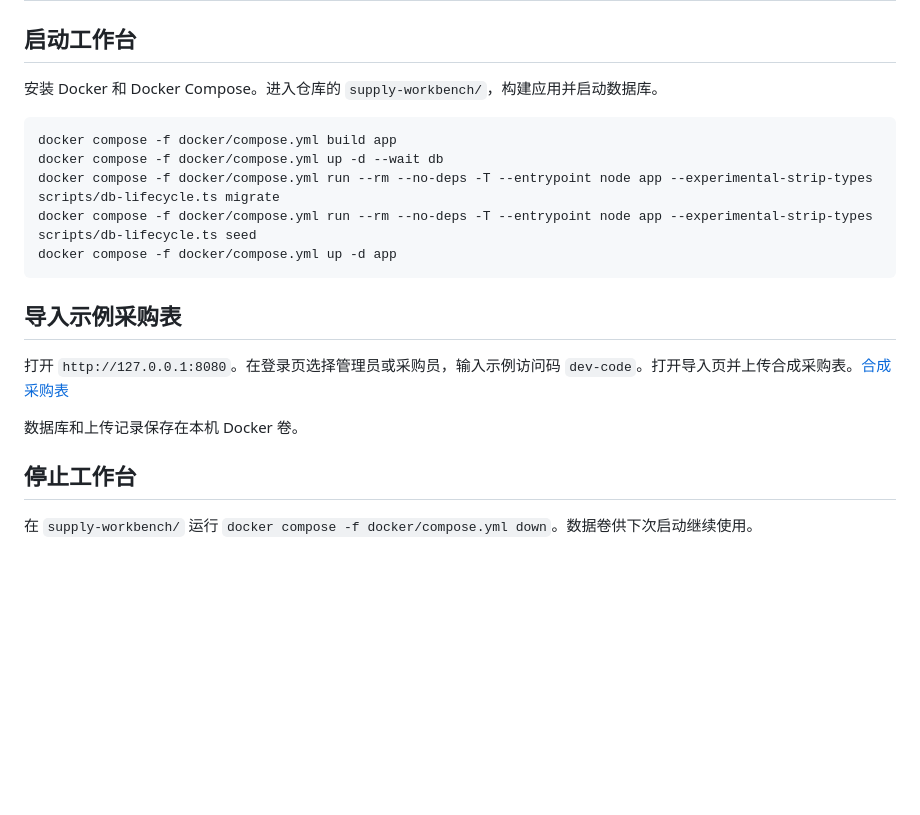
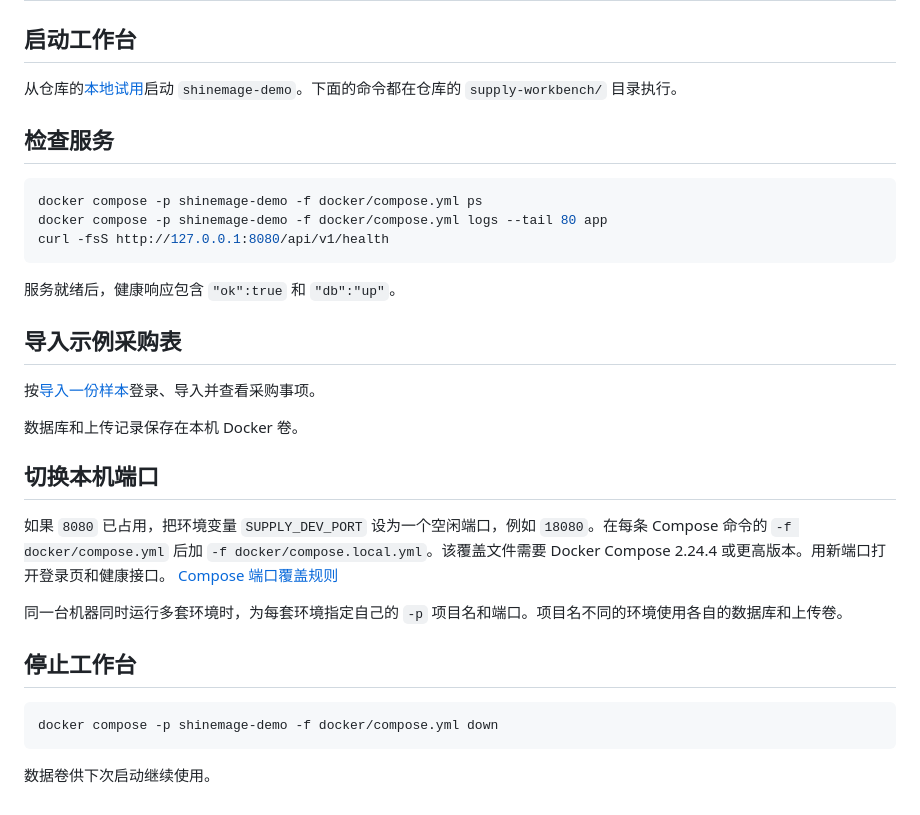
Before and after one commit to tyuanww/procurement-workbench, a Markdown page: supply-workbench/RUNBOOK.md, the part around the change. Rendered like a GitHub page; blank space fills up the shorter version.

````diff
--- a/supply-workbench/RUNBOOK.md
+++ b/supply-workbench/RUNBOOK.md
@@ -2,22 +2,34 @@
 
 ## 启动工作台
 
-安装 Docker 和 Docker Compose。进入仓库的 `supply-workbench/`，构建应用并启动数据库。
+从仓库的[本地试用](../README.md#本地试用)启动 `shinemage-demo`。下面的命令都在仓库的 `supply-workbench/` 目录执行。
+
+## 检查服务
 
 ```sh
-docker compose -f docker/compose.yml build app
-docker compose -f docker/compose.yml up -d --wait db
-docker compose -f docker/compose.yml run --rm --no-deps -T --entrypoint node app --experimental-strip-types scripts/db-lifecycle.ts migrate
-docker compose -f docker/compose.yml run --rm --no-deps -T --entrypoint node app --experimental-strip-types scripts/db-lifecycle.ts seed
-docker compose -f docker/compose.yml up -d app
+docker compose -p shinemage-demo -f docker/compose.yml ps
+docker compose -p shinemage-demo -f docker/compose.yml logs --tail 80 app
+curl -fsS http://127.0.0.1:8080/api/v1/health
 ```
+
+服务就绪后，健康响应包含 `"ok":true` 和 `"db":"up"`。
 
 ## 导入示例采购表
 
-打开 `http://127.0.0.1:8080`。在登录页选择管理员或采购员，输入示例访问码 `dev-code`。打开导入页并上传合成采购表。[合成采购表](fixtures/synthetic/po-master-procurement.xlsx)
+按[导入一份样本](../README.md#导入一份样本)登录、导入并查看采购事项。
 
 数据库和上传记录保存在本机 Docker 卷。
 
+## 切换本机端口
+
+如果 `8080` 已占用，把环境变量 `SUPPLY_DEV_PORT` 设为一个空闲端口，例如 `18080`。在每条 Compose 命令的 `-f docker/compose.yml` 后加 `-f docker/compose.local.yml`。该覆盖文件需要 Docker Compose 2.24.4 或更高版本。用新端口打开登录页和健康接口。 [Compose 端口覆盖规则](https://docs.docker.com/reference/compose-file/merge/#replace-value)
+
+同一台机器同时运行多套环境时，为每套环境指定自己的 `-p` 项目名和端口。项目名不同的环境使用各自的数据库和上传卷。
+
 ## 停止工作台
 
-在 `supply-workbench/` 运行 `docker compose -f docker/compose.yml down`。数据卷供下次启动继续使用。
+```sh
+docker compose -p shinemage-demo -f docker/compose.yml down
+```
+
+数据卷供下次启动继续使用。
````
Also changed, not shown: README.md (+45 -9 lines), supply-workbench/docs/images/procurement-import-preview.png (added).
